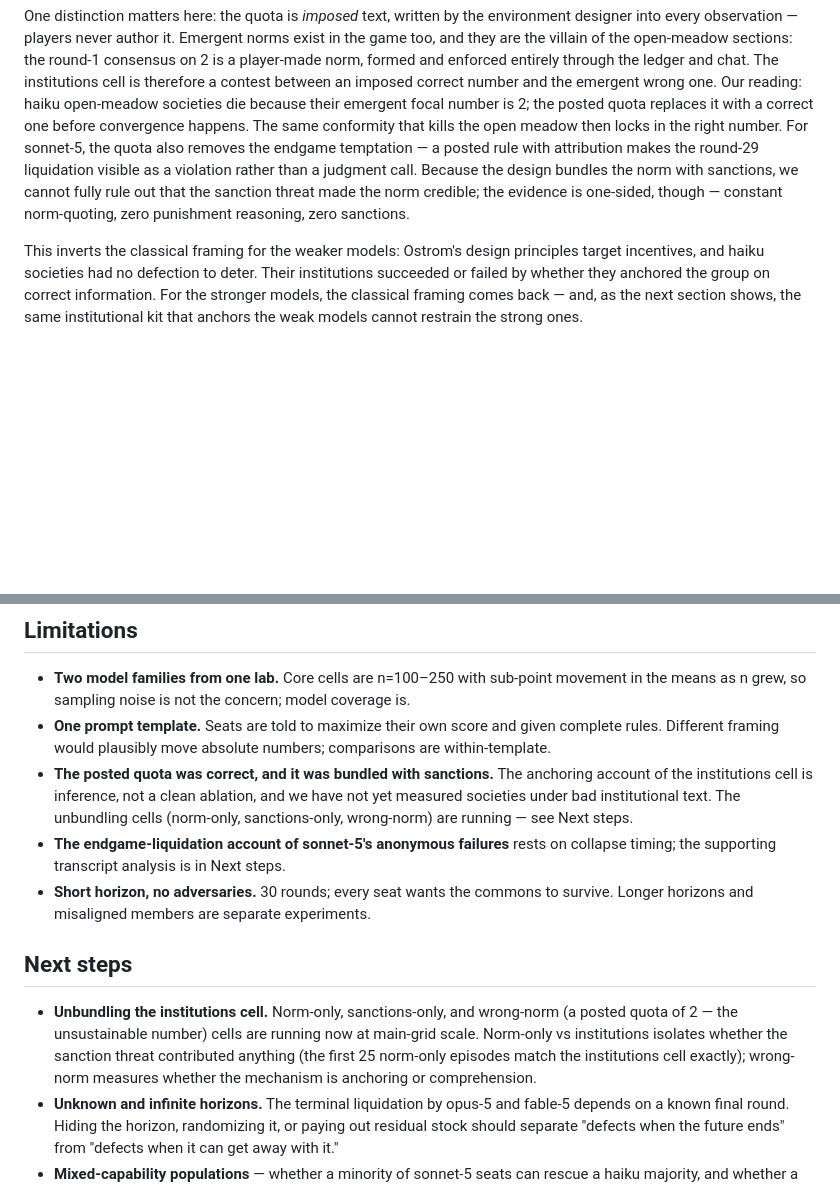
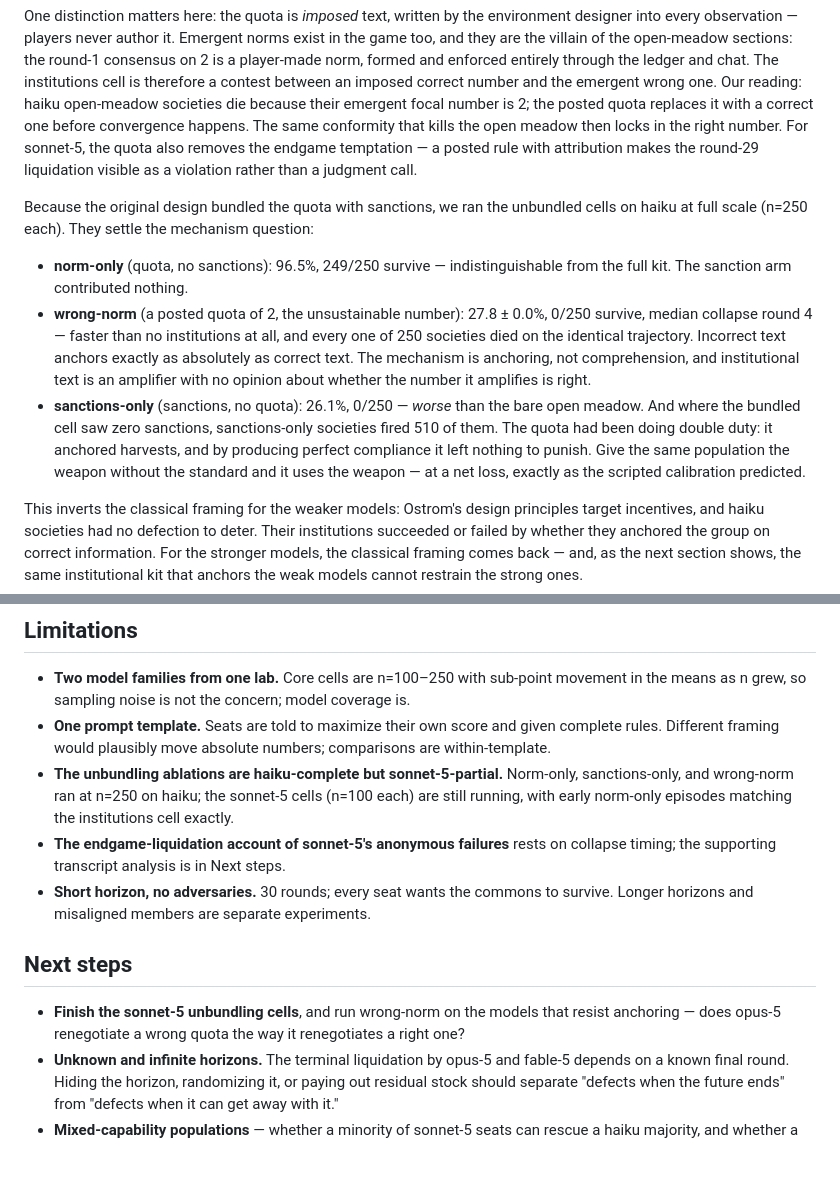
Before and after one commit to Metta-AI/coworld-meadow, a Markdown page: docs/blog-post.md, 2 parts joined by grey strips. Drawn GitHub-style; blank space fills up the shorter version.

```diff
--- a/docs/blog-post.md
+++ b/docs/blog-post.md
@@ -170,9 +170,22 @@ ledger and chat. The institutions cell is therefore a contest between an imposed
 wrong one. Our reading: haiku open-meadow societies die because their emergent focal number is 2; the posted quota
 replaces it with a correct one before convergence happens. The same conformity that kills the open meadow
 then locks in the right number. For sonnet-5, the quota also removes the endgame temptation — a posted rule with
-attribution makes the round-29 liquidation visible as a violation rather than a judgment call. Because the design
-bundles the norm with sanctions, we cannot fully rule out that the sanction threat made the norm credible; the
-evidence is one-sided, though — constant norm-quoting, zero punishment reasoning, zero sanctions.
+attribution makes the round-29 liquidation visible as a violation rather than a judgment call.
+
+Because the original design bundled the quota with sanctions, we ran the unbundled cells on haiku at full scale
+(n=250 each). They settle the mechanism question:
+
+- **norm-only** (quota, no sanctions): 96.5%, 249/250 survive — indistinguishable from the full kit. The
+  sanction arm contributed nothing.
+- **wrong-norm** (a posted quota of 2, the unsustainable number): 27.8 ± 0.0%, 0/250 survive, median collapse
+  round 4 — faster than no institutions at all, and every one of 250 societies died on the identical trajectory.
+  Incorrect text anchors exactly as absolutely as correct text. The mechanism is anchoring, not comprehension,
+  and institutional text is an amplifier with no opinion about whether the number it amplifies is right.
+- **sanctions-only** (sanctions, no quota): 26.1%, 0/250 — *worse* than the bare open meadow. And where the
+  bundled cell saw zero sanctions, sanctions-only societies fired 510 of them. The quota had been doing double
+  duty: it anchored harvests, and by producing perfect compliance it left nothing to punish. Give the same
+  population the weapon without the standard and it uses the weapon — at a net loss, exactly as the scripted
+  calibration predicted.
 
 This inverts the classical framing for the weaker models: Ostrom's design principles target incentives, and
 haiku societies had no defection to deter. Their institutions succeeded or failed by whether they anchored the
@@ -240,9 +253,9 @@ epistemic independence when an open chat channel re-correlates the population in
   sampling noise is not the concern; model coverage is.
 - **One prompt template.** Seats are told to maximize their own score and given complete rules. Different framing
   would plausibly move absolute numbers; comparisons are within-template.
-- **The posted quota was correct, and it was bundled with sanctions.** The anchoring account of the institutions
-  cell is inference, not a clean ablation, and we have not yet measured societies under bad institutional text.
-  The unbundling cells (norm-only, sanctions-only, wrong-norm) are running — see Next steps.
+- **The unbundling ablations are haiku-complete but sonnet-5-partial.** Norm-only, sanctions-only, and
+  wrong-norm ran at n=250 on haiku; the sonnet-5 cells (n=100 each) are still running, with early norm-only
+  episodes matching the institutions cell exactly.
 - **The endgame-liquidation account of sonnet-5's anonymous failures** rests on collapse timing; the supporting
   transcript analysis is in Next steps.
 - **Short horizon, no adversaries.** 30 rounds; every seat wants the commons to survive. Longer horizons and
@@ -250,10 +263,8 @@ epistemic independence when an open chat channel re-correlates the population in
 
 ## Next steps
 
-- **Unbundling the institutions cell.** Norm-only, sanctions-only, and wrong-norm (a posted quota of 2 — the
-  unsustainable number) cells are running now at main-grid scale. Norm-only vs institutions isolates whether the
-  sanction threat contributed anything (the first 25 norm-only episodes match the institutions cell exactly);
-  wrong-norm measures whether the mechanism is anchoring or comprehension.
+- **Finish the sonnet-5 unbundling cells**, and run wrong-norm on the models that resist anchoring — does
+  opus-5 renegotiate a wrong quota the way it renegotiates a right one?
 - **Unknown and infinite horizons.** The terminal liquidation by opus-5 and fable-5 depends on a known final
   round. Hiding the horizon, randomizing it, or paying out residual stock should separate "defects when the
   future ends" from "defects when it can get away with it."
```
Also changed, not shown: experiments/RESULTS.md (+15 -0 lines).
